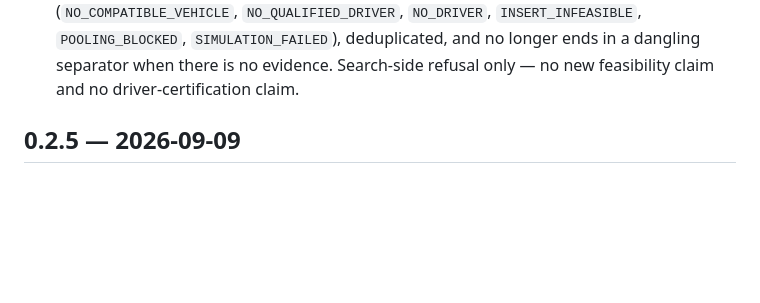
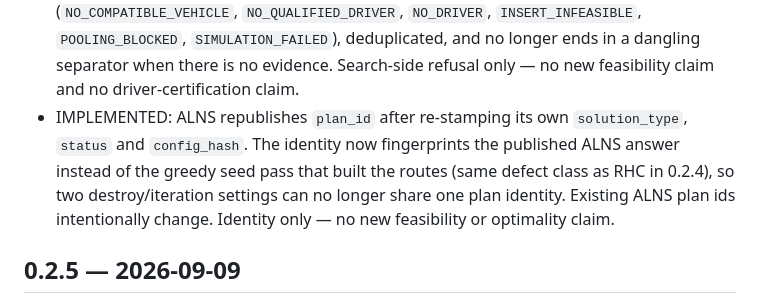
Before and after one commit to KonkovDV/SynAPS-MobiRoute, a Markdown page: CHANGELOG.md, the part around the change. GitHub-like rendering; blank space fills up the shorter version.

Commit message:
docs: changelog entry for the ALNS plan identity fix

```diff
--- a/CHANGELOG.md
+++ b/CHANGELOG.md
@@ -16,6 +16,12 @@
   `SIMULATION_FAILED`), deduplicated, and no longer ends in a dangling
   separator when there is no evidence. Search-side refusal only — no new
   feasibility claim and no driver-certification claim.
+- IMPLEMENTED: ALNS republishes `plan_id` after re-stamping its own
+  `solution_type`, `status` and `config_hash`. The identity now fingerprints the
+  published ALNS answer instead of the greedy seed pass that built the routes
+  (same defect class as RHC in 0.2.4), so two destroy/iteration settings can no
+  longer share one plan identity. Existing ALNS plan ids intentionally change.
+  Identity only — no new feasibility or optimality claim.
 
 ## 0.2.5 — 2026-09-09
 
```
